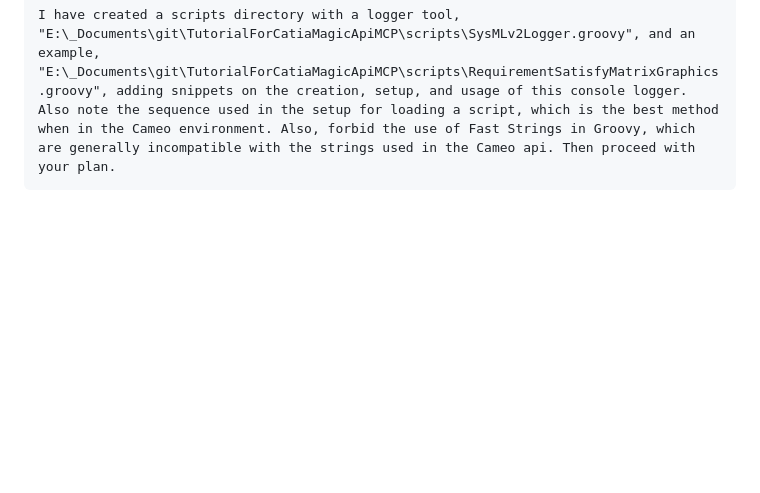
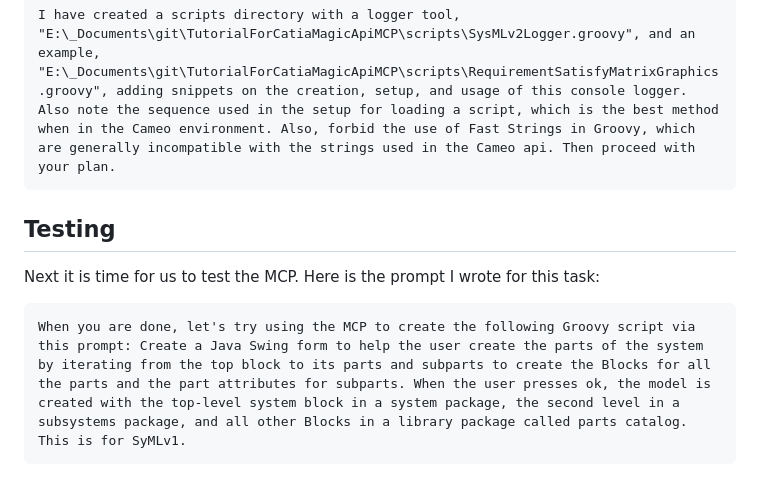
Before and after one commit to turbogeek/TutorialForCatiaMagicApiMCP, a Markdown page: README.md, the part around the change. GitHub-like rendering; blank space fills up the shorter version.

Commit message:
Update README with logger tool and testing instructions
Added sections on logger tool usage and testing prompts for MCP.

````diff
--- a/README.md
+++ b/README.md
@@ -61,3 +61,8 @@ As I continued, I remembered that the system often forgets that, when using Groo
 ```
 I have created a scripts directory with a logger tool, "E:\_Documents\git\TutorialForCatiaMagicApiMCP\scripts\SysMLv2Logger.groovy", and an example, "E:\_Documents\git\TutorialForCatiaMagicApiMCP\scripts\RequirementSatisfyMatrixGraphics.groovy", adding snippets on the creation, setup, and usage of this console logger. Also note the sequence used in the setup for loading a script, which is the best method when in the Cameo environment. Also, forbid the use of Fast Strings in Groovy, which are generally incompatible with the strings used in the Cameo api. Then proceed with your plan.
 ```
+## Testing
+Next it is time for us to test the MCP. Here is the prompt I wrote for this task:
+```
+When you are done, let's try using the MCP to create the following Groovy script via this prompt: Create a Java Swing form to help the user create the parts of the system by iterating from the top block to its parts and subparts to create the Blocks for all the parts and the part attributes for subparts. When the user presses ok, the model is created with the top-level system block in a system package, the second level in a subsystems package, and all other Blocks in a library package called parts catalog. This is for SyMLv1.
+```
````
